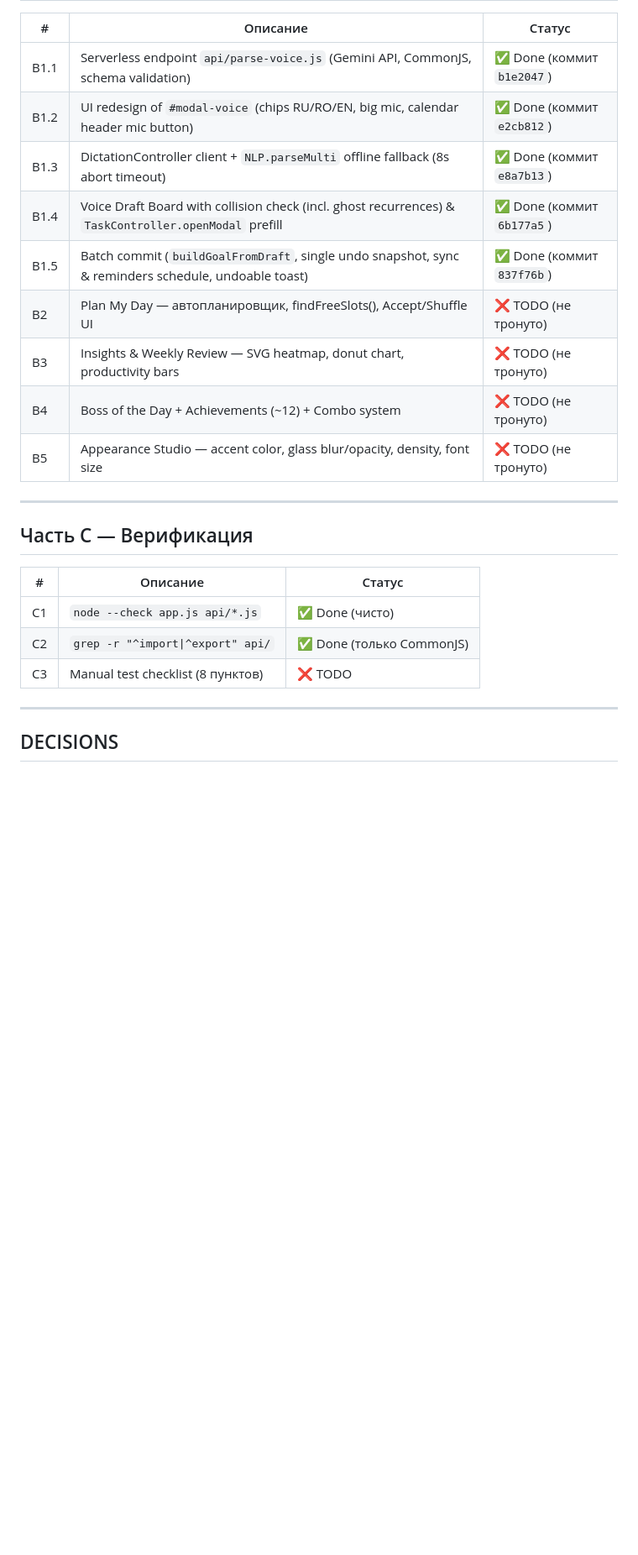
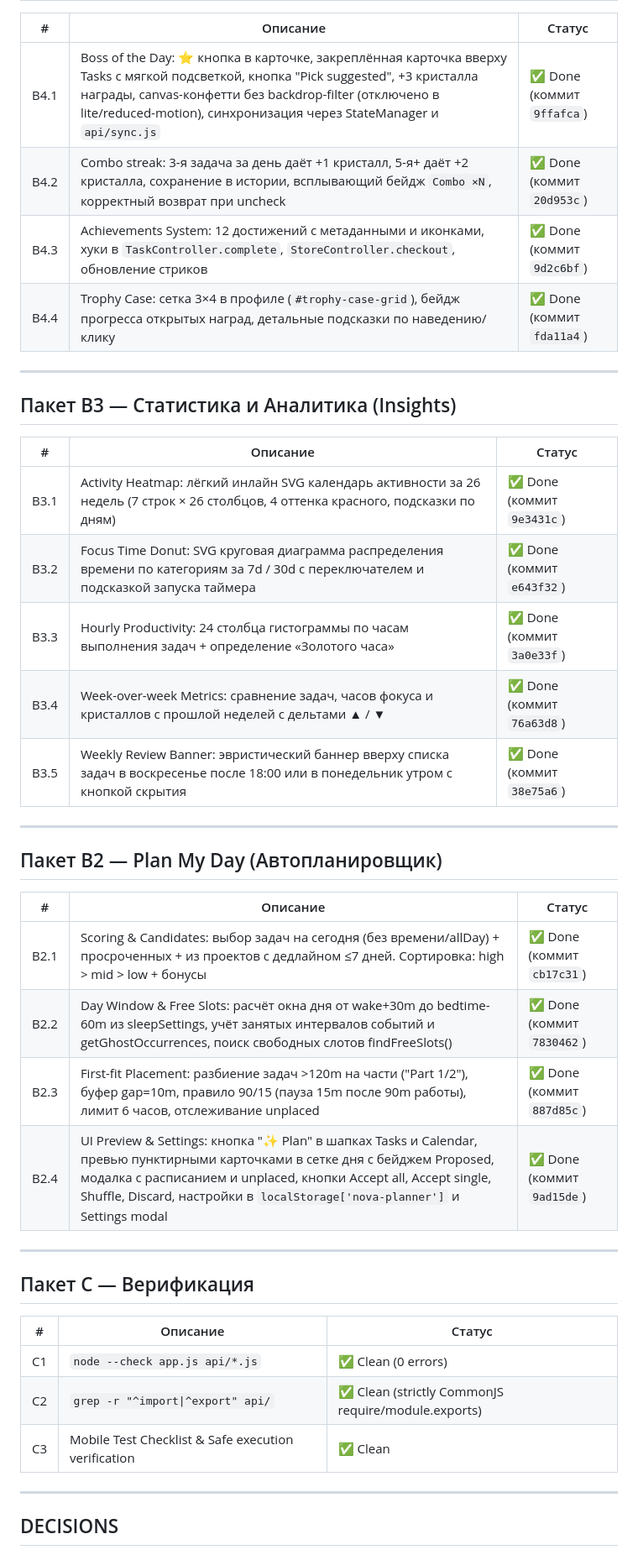
Before and after one commit to cernaloid-ux/goal-tracker-pwa, a Markdown page: NEXT_STEPS.md, the part around one of its changes. Shown at 84% size. Rendered like a GitHub page; blank space fills up the shorter version.

```diff
--- a/NEXT_STEPS.md
+++ b/NEXT_STEPS.md
@@ -54,25 +39,43 @@
 
 | # | Описание | Статус |
 |---|----------|--------|
-| B1.1 | Serverless endpoint `api/parse-voice.js` (Gemini API, CommonJS, schema validation) | ✅ Done (коммит `b1e2047`) |
-| B1.2 | UI redesign of `#modal-voice` (chips RU/RO/EN, big mic, calendar header mic button) | ✅ Done (коммит `e2cb812`) |
-| B1.3 | DictationController client + `NLP.parseMulti` offline fallback (8s abort timeout) | ✅ Done (коммит `e8a7b13`) |
-| B1.4 | Voice Draft Board with collision check (incl. ghost recurrences) & `TaskController.openModal` prefill | ✅ Done (коммит `6b177a5`) |
-| B1.5 | Batch commit (`buildGoalFromDraft`, single undo snapshot, sync & reminders schedule, undoable toast) | ✅ Done (коммит `837f76b`) |
-| B2 | Plan My Day — автопланировщик, findFreeSlots(), Accept/Shuffle UI | ❌ TODO (не тронуто) |
-| B3 | Insights & Weekly Review — SVG heatmap, donut chart, productivity bars | ❌ TODO (не тронуто) |
-| B4 | Boss of the Day + Achievements (~12) + Combo system | ❌ TODO (не тронуто) |
-| B5 | Appearance Studio — accent color, glass blur/opacity, density, font size | ❌ TODO (не тронуто) |
+| B4.1 | Boss of the Day: ⭐ кнопка в карточке, закреплённая карточка вверху Tasks с мягкой подсветкой, кнопка "Pick suggested", +3 кристалла награды, canvas-конфетти без backdrop-filter (отключено в lite/reduced-motion), синхронизация через StateManager и `api/sync.js` | ✅ Done (коммит `9ffafca`) |
+| B4.2 | Combo streak: 3-я задача за день даёт +1 кристалл, 5-я+ даёт +2 кристалла, сохранение в истории, всплывающий бейдж `Combo ×N`, корректный возврат при uncheck | ✅ Done (коммит `20d953c`) |
+| B4.3 | Achievements System: 12 достижений с метаданными и иконками, хуки в `TaskController.complete`, `StoreController.checkout`, обновление стриков | ✅ Done (коммит `9d2c6bf`) |
+| B4.4 | Trophy Case: сетка 3×4 в профиле (`#trophy-case-grid`), бейдж прогресса открытых наград, детальные подсказки по наведению/клику | ✅ Done (коммит `fda11a4`) |
 
 ---
 
-## Часть C — Верификация
+## Пакет B3 — Статистика и Аналитика (Insights)
 
 | # | Описание | Статус |
 |---|----------|--------|
-| C1 | `node --check app.js api/*.js` | ✅ Done (чисто) |
-| C2 | `grep -r "^import\|^export" api/` | ✅ Done (только CommonJS) |
-| C3 | Manual test checklist (8 пунктов) | ❌ TODO |
+| B3.1 | Activity Heatmap: лёгкий инлайн SVG календарь активности за 26 недель (7 строк × 26 столбцов, 4 оттенка красного, подсказки по дням) | ✅ Done (коммит `9e3431c`) |
+| B3.2 | Focus Time Donut: SVG круговая диаграмма распределения времени по категориям за 7d / 30d с переключателем и подсказкой запуска таймера | ✅ Done (коммит `e643f32`) |
+| B3.3 | Hourly Productivity: 24 столбца гистограммы по часам выполнения задач + определение «Золотого часа» | ✅ Done (коммит `3a0e33f`) |
+| B3.4 | Week-over-week Metrics: сравнение задач, часов фокуса и кристаллов с прошлой неделей с дельтами ▲ / ▼ | ✅ Done (коммит `76a63d8`) |
+| B3.5 | Weekly Review Banner: эвристический баннер вверху списка задач в воскресенье после 18:00 или в понедельник утром с кнопкой скрытия | ✅ Done (коммит `38e75a6`) |
+
+---
+
+## Пакет B2 — Plan My Day (Автопланировщик)
+
+| # | Описание | Статус |
+|---|----------|--------|
+| B2.1 | Scoring & Candidates: выбор задач на сегодня (без времени/allDay) + просроченных + из проектов с дедлайном ≤7 дней. Сортировка: high > mid > low + бонусы | ✅ Done (коммит `cb17c31`) |
+| B2.2 | Day Window & Free Slots: расчёт окна дня от wake+30m до bedtime-60m из sleepSettings, учёт занятых интервалов событий и getGhostOccurrences, поиск свободных слотов findFreeSlots() | ✅ Done (коммит `7830462`) |
+| B2.3 | First-fit Placement: разбиение задач >120m на части ("Part 1/2"), буфер gap=10m, правило 90/15 (пауза 15m после 90m работы), лимит 6 часов, отслеживание unplaced | ✅ Done (коммит `887d85c`) |
+| B2.4 | UI Preview & Settings: кнопка "✨ Plan" в шапках Tasks и Calendar, превью пунктирными карточками в сетке дня с бейджем Proposed, модалка с расписанием и unplaced, кнопки Accept all, Accept single, Shuffle, Discard, настройки в `localStorage['nova-planner']` и Settings modal | ✅ Done (коммит `9ad15de`) |
+
+---
+
+## Пакет C — Верификация
+
+| # | Описание | Статус |
+|---|----------|--------|
+| C1 | `node --check app.js api/*.js` | ✅ Clean (0 errors) |
+| C2 | `grep -r "^import\|^export" api/` | ✅ Clean (strictly CommonJS require/module.exports) |
+| C3 | Mobile Test Checklist & Safe execution verification | ✅ Clean |
 
 ---
 
```
Also changed, not shown: other parts of NEXT_STEPS.md (+34 -38 lines).
